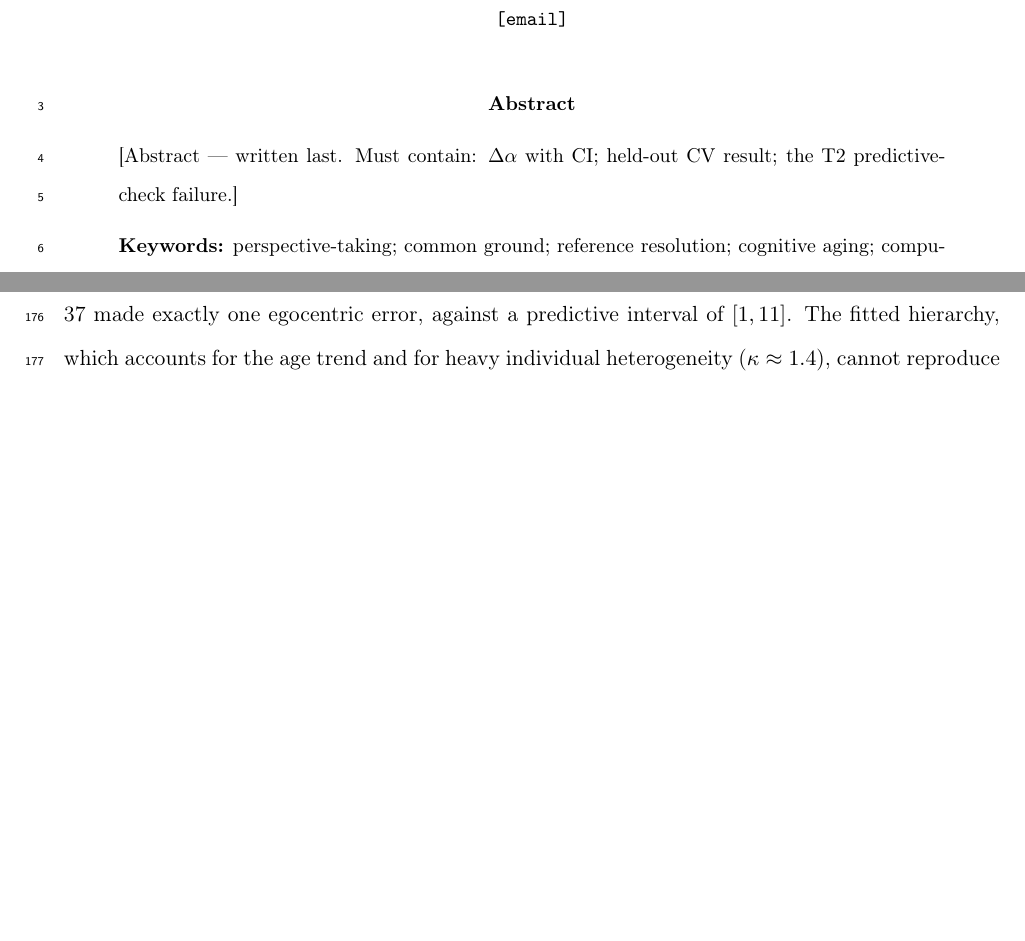
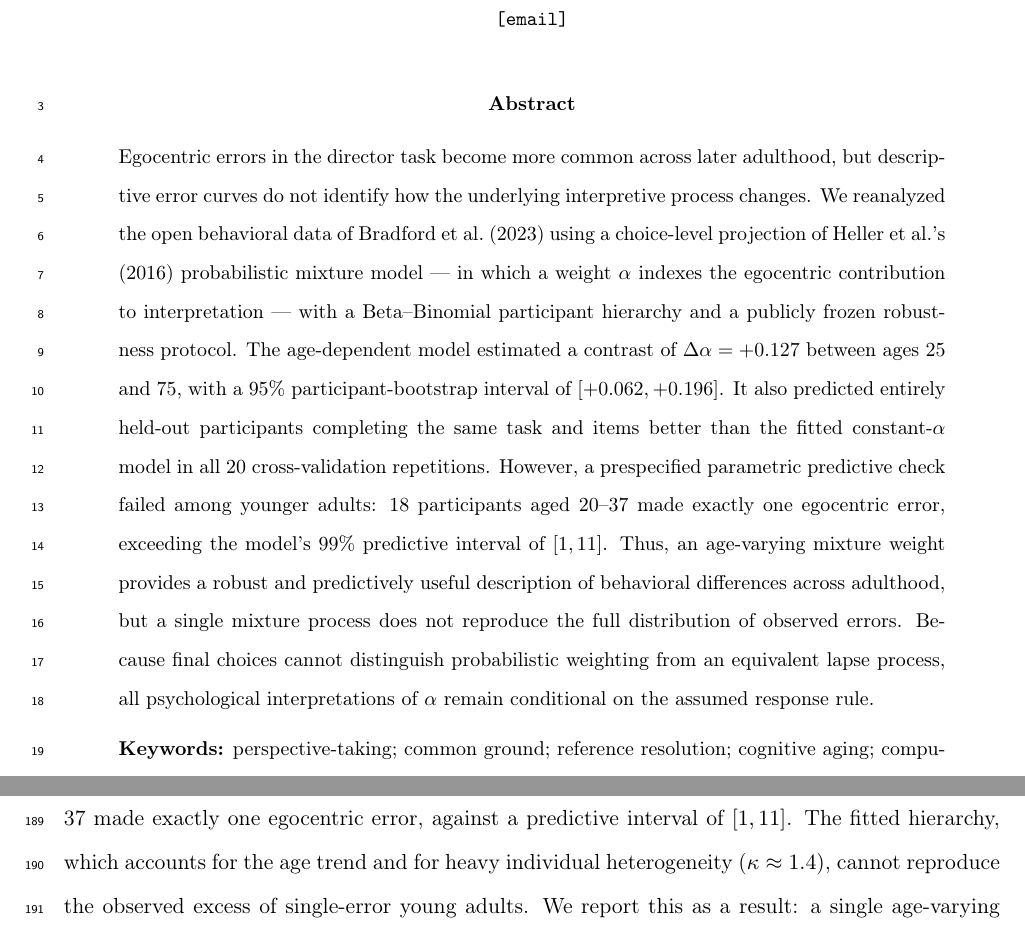
Before and after one commit to francislinlfh-lgtm/Aspire-Project, a LaTeX paper (paper/manuscript.tex): two parts of pages 1 and 8 of 13, joined at a grey line, cut so that both start at the same text, the shorter picture padded with empty space. Compiled offline with pdfLaTeX.

Commit message:
Abstract complete (FL draft, three edits) - MANUSCRIPT DRAFT COMPLETE
Later-adulthood phrasing matches the plateau-then-rise shape; alpha
defined before dAlpha for standalone readers; repetitions terminology
made consistent. All mandated elements present, T2 with its numbers
at the center, rule-conditionality as the closing sentence. Every
section of the manuscript now has final draft text.

Co-Authored-By: Claude Fable 5 <noreply@anthropic.com>

```diff
--- a/paper/manuscript.tex
+++ b/paper/manuscript.tex
@@ -33,8 +33,26 @@
 \maketitle
 
 \begin{abstract}
-\noindent [Abstract --- written last. Must contain: \dalpha{} with CI; held-out
-CV result; the T2 predictive-check failure.]
+\noindent Egocentric errors in the director task become more common across later
+adulthood, but descriptive error curves do not identify how the underlying
+interpretive process changes. We reanalyzed the open behavioral data of Bradford
+et al.\ (2023) using a choice-level projection of Heller et al.'s (2016)
+probabilistic mixture model --- in which a weight $\alpha$ indexes the
+egocentric contribution to interpretation --- with a Beta--Binomial participant
+hierarchy and a publicly frozen robustness protocol. The age-dependent model
+estimated a contrast of $\dalpha = +0.127$ between ages 25 and 75, with a 95\%
+participant-bootstrap interval of $[+0.062, +0.196]$. It also predicted entirely
+held-out participants completing the same task and items better than the fitted
+constant-$\alpha$ model in all 20 cross-validation repetitions. However, a
+prespecified parametric predictive check failed among younger adults: 18
+participants aged 20--37 made exactly one egocentric error, exceeding the
+model's 99\% predictive interval of $[1, 11]$. Thus, an age-varying mixture
+weight provides a robust and predictively useful description of behavioral
+differences across adulthood, but a single mixture process does not reproduce
+the full distribution of observed errors. Because final choices cannot
+distinguish probabilistic weighting from an equivalent lapse process, all
+psychological interpretations of $\alpha$ remain conditional on the assumed
+response rule.
 
 \medskip
 \noindent\textbf{Keywords:} perspective-taking; common ground; reference
```
Also changed, not shown: paper/manuscript.md (+4 -2 lines).
